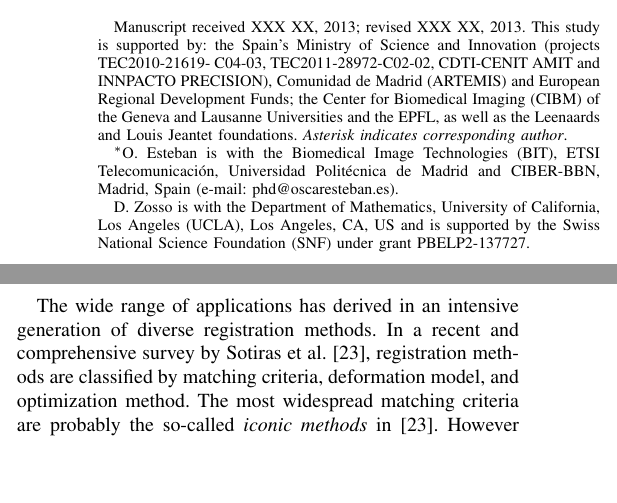
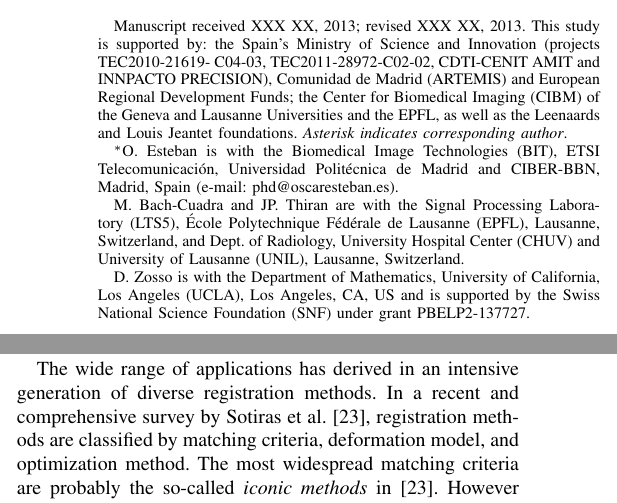
Before and after one commit to oesteban/RegSeg, a LaTeX paper (Publications/2013-TMI/00-main.tex): two parts of the columns of page 1 of 5, joined at a grey line, cut so that both start at the same text, the shorter picture padded with empty space. Compiled offline with pdfLaTeX.

Commit message:
update paper

```diff
--- a/Publications/2013-TMI/00-main.tex
+++ b/Publications/2013-TMI/00-main.tex
@@ -264,5 +264,5 @@
 %        Alessandro~Daducci,
-%        Meritxell~Bach-Cuadra,
+        Meritxell~Bach-Cuadra,
 %        Jean-Philippe~Thiran,
 %        Andr\'es~Santos,
         and~Dominique~Zosso% <-this % stops a space
@@ -279,9 +279,9 @@ Universidad Polit\'ecnica de Madrid and CIBER-BBN, Madrid, Spain
 (e-mail: phd@oscaresteban.es).}% <-this % stops a space
 %\thanks{A. Daducci is with the Signal Processing Laboratory (LTS5), \'Ecole Polytechnique
 %F\'ed\'erale de Lausanne (EPFL), Lausanne, Switzerland.}%
-%\thanks{M. Bach-Cuadra and JP. Thiran are with the Signal Processing Laboratory (LTS5), \'Ecole Polytechnique
-%F\'ed\'erale de Lausanne (EPFL), Lausanne, Switzerland, and Dept. of Radiology, University
-%Hospital Center (CHUV) and University of Lausanne (UNIL), Lausanne, Switzerland.}%
+\thanks{M. Bach-Cuadra and JP. Thiran are with the Signal Processing Laboratory (LTS5), \'Ecole Polytechnique
+F\'ed\'erale de Lausanne (EPFL), Lausanne, Switzerland, and Dept. of Radiology, University
+Hospital Center (CHUV) and University of Lausanne (UNIL), Lausanne, Switzerland.}%
 %\thanks{A. Santos is with the Biomedical Image Technologies (BIT), ETSI Telecomunicaci\'on,
 %Universidad Polit\'ecnica de Madrid and CIBER-BBN, Madrid, Spain.}% <-this % stops a space
 \thanks{D. Zosso is with the Department of Mathematics, University of California,
```
Also changed, not shown: Publications/2013-TMI/00-main.tex (2 more changed lines).
